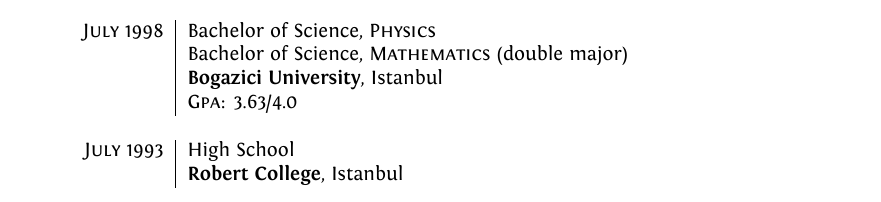
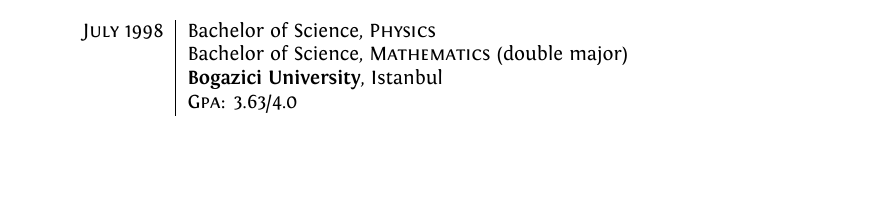
Before and after one commit to paracycle/Resume, a LaTeX CV (Ufuk-Kayserilioglu-Resume.tex): part of page 1 of 7, cut so that both start at the same text, the shorter picture padded with empty space. Compiled offline with XeLaTeX.

Commit message:
Remove high school and fix page breaks

```diff
--- a/Ufuk-Kayserilioglu-Resume.tex
+++ b/Ufuk-Kayserilioglu-Resume.tex
@@ -125,9 +125,6 @@
                         & \normalsize \textsc{Gpa}: 3.63/4.0 \\
   \multicolumn{2}{c}{} \\
 
-  \textsc{July} 1993    & High School \\
-                        & \normalsize\textbf{Robert College}, Istanbul \\
-  \multicolumn{2}{c}{} \\
 \end{longtable}
 
 \newpage
```
Also changed, not shown: Ufuk-Kayserilioglu-Resume.tex (2 more changed lines).
